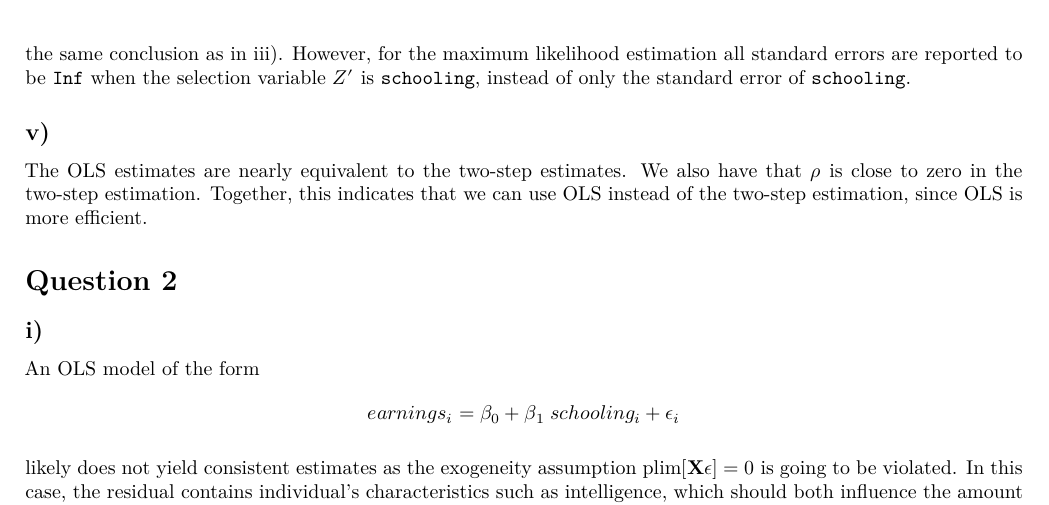
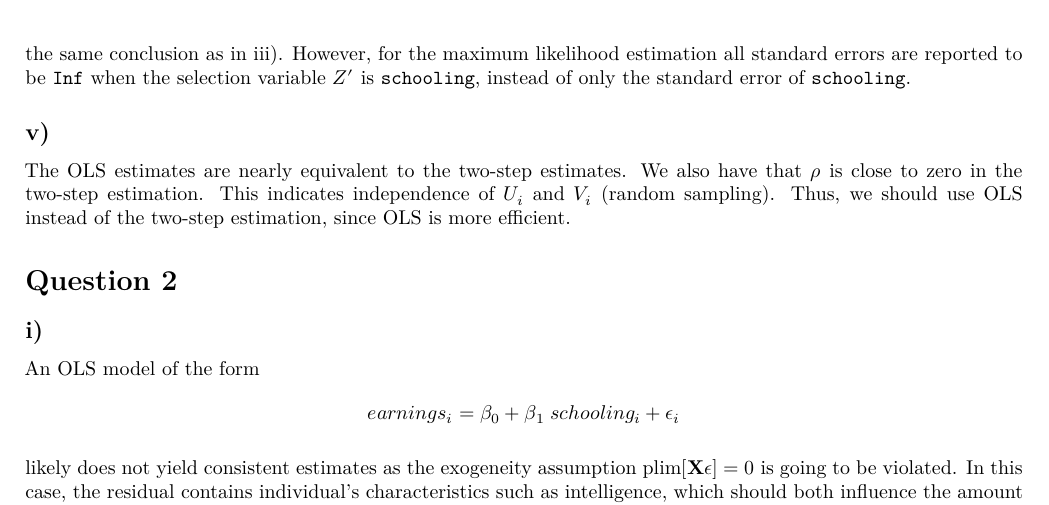
Before and after one commit to finnoh/quarto_assignment, a Quarto document (report.qmd): part of page 4 of 6, cut so that both start at the same text. The pictures show the output file report.pdf that the author committed with the source.

Commit message:
minor edit 1v)

```diff
--- a/report.qmd
+++ b/report.qmd
@@ -123,7 +123,7 @@ Table \ref{model1iv1} shows the maximum likelihood estimation where the selectio
 
 ## v)
 
-The OLS estimates are nearly equivalent to the two-step estimates. We also have that $\rho$ is close to zero in the two-step estimation. Together, this indicates that we can use OLS instead of the two-step estimation, since OLS is more efficient.
+The OLS estimates are nearly equivalent to the two-step estimates. We also have that $\rho$ is close to zero in the two-step estimation. This indicates independence of $U_{i}$ and $V_{i}$ (random sampling). Thus, we should use OLS instead of the two-step estimation, since OLS is more efficient.
 
 
 # Question 2
```
Also changed, not shown: report.pdf.
